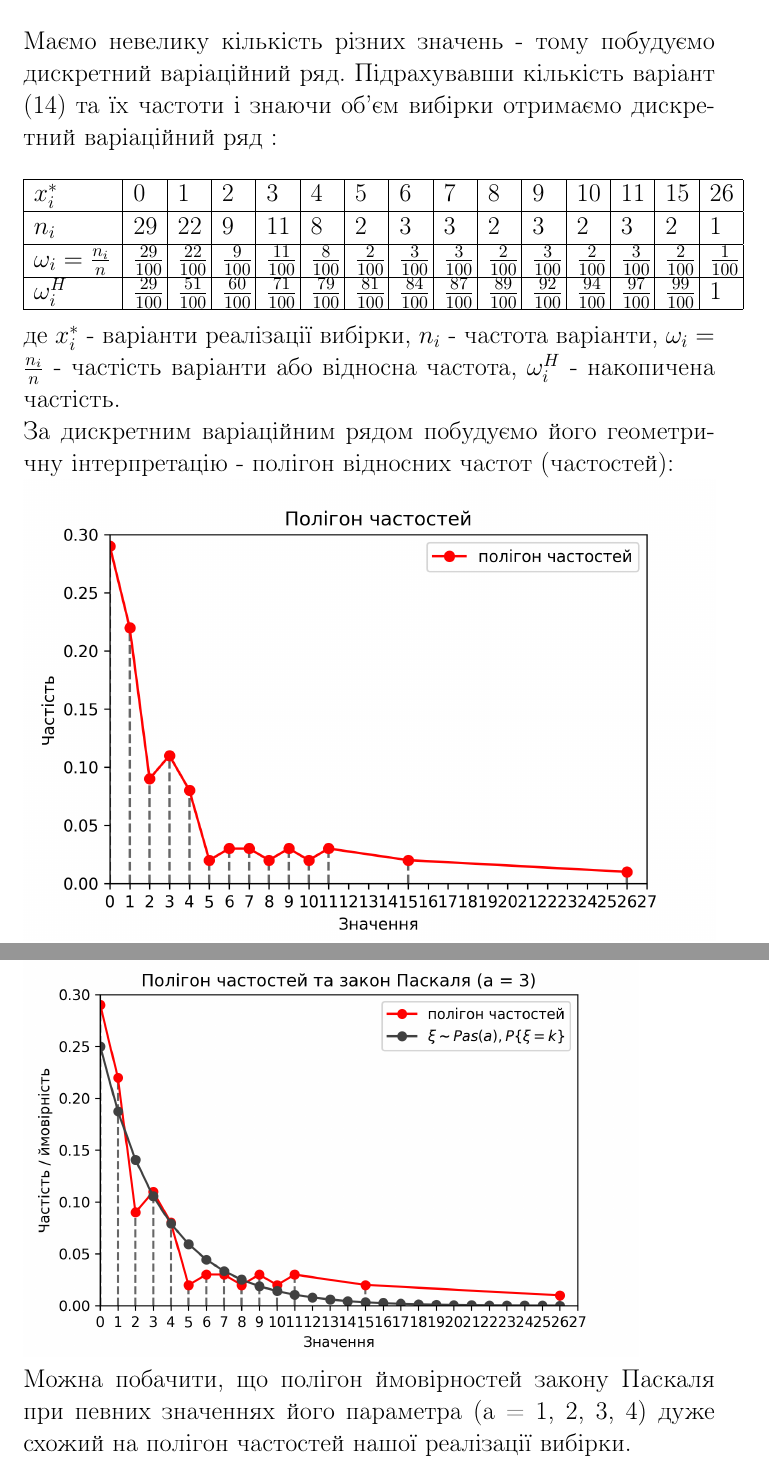
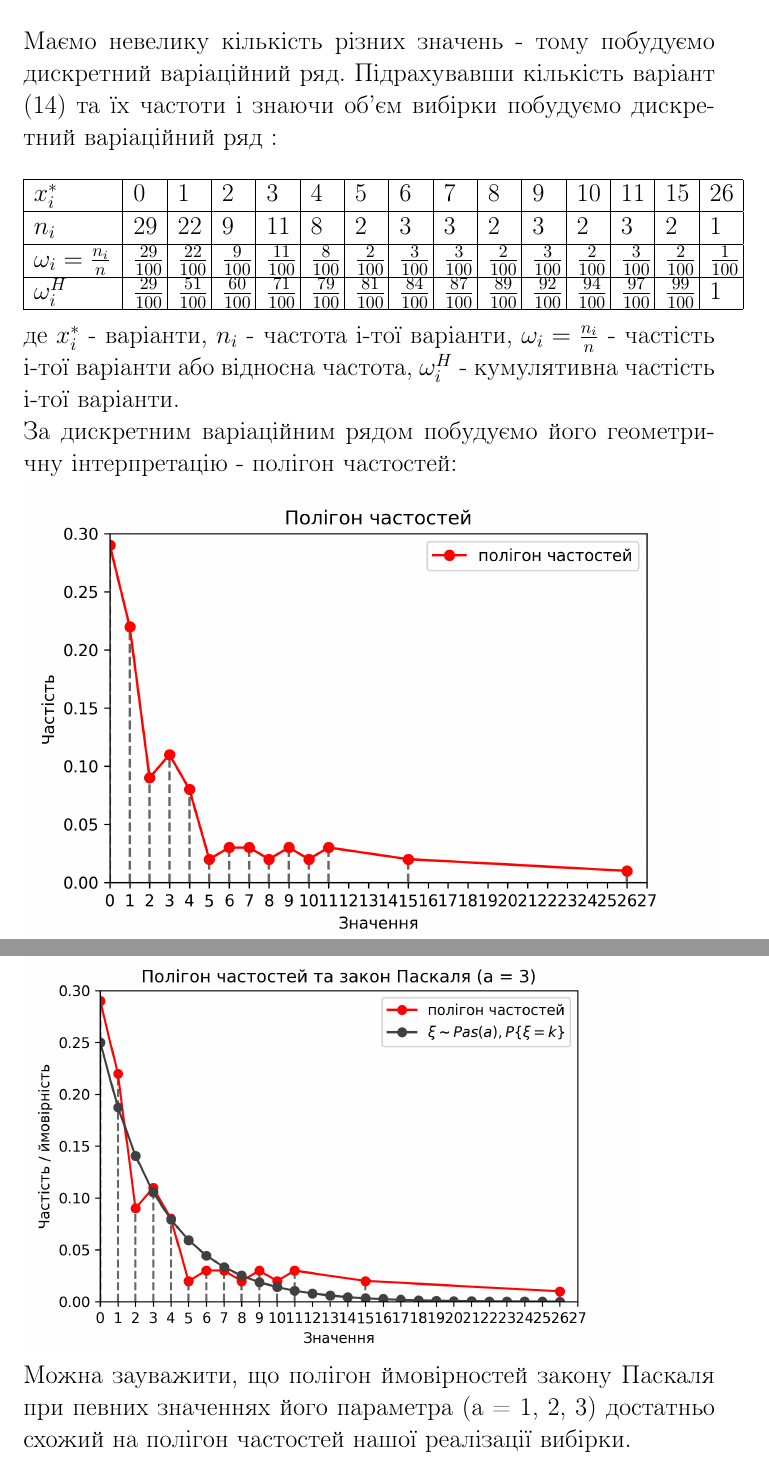
Before and after one commit to nikiandr/mathstatcourse, a LaTeX document (teorver.tex): two parts of pages 3 and 5 of 21, joined at a grey line, cut so that both start at the same text. Compiled offline with pdfLaTeX.

Commit message:
Final countdown

```diff
--- a/teorver.tex
+++ b/teorver.tex
@@ -97,7 +97,7 @@
 Маємо невелику кількість різних значень - тому побудуємо
 дискретний варіаційний ряд.
 Підрахувавши кількість варіант (14) та їх частоти і знаючи
-об’єм вибірки отримаємо
+об’єм вибірки побудуємо
 дискретний варіаційний ряд :
 \newline
 \newline
@@ -124,12 +124,12 @@
 \end{tabular}
 \newline
 \newline
-де $x_i^*$ - варіанти реалізації вибірки, $n_i$ - частота
-варіанти, $\omega_i = \frac{n_i}{n}$ - частість варіанти або
-відносна частота, $\omega_i^H$ - накопичена частість.
+де $x_i^*$ - варіанти, $n_i$ - частота i-тої
+варіанти, $\omega_i = \frac{n_i}{n}$ - частість i-тої варіанти або
+відносна частота, $\omega_i^H$ - кумулятивна частість i-тої варіанти.
 \newline
 За дискретним варіаційним рядом побудуємо його геометричну
-інтерпретацію - полігон відносних частот (частостей):
+інтерпретацію - полігон частостей:
 \newline
 \includegraphics[scale = 0.9]{pol}
 Порівняємо полігон частостей нашої реалізації
@@ -142,9 +142,9 @@
 \newline
 \includegraphics[scale = 0.8]{pol+pas3}
 \newline
-Можна побачити, що полігон ймовірностей закону Паскаля
-при певних значеннях його параметра (a = 1, 2, 3, 4)
-дуже схожий на полігон частостей нашої реалізації вибірки.
+Можна зауважити, що полігон ймовірностей закону Паскаля
+при певних значеннях його параметра (a = 1, 2, 3)
+достатньо схожий на полігон частостей нашої реалізації вибірки.
 \newpage
 \section{Емпірична функція розподілу}
 Побудуємо емпіричну функцію розподілу за вже побудованим
```
Also changed, not shown: teorver.pdf, teorver.tex (5 more changed lines).
